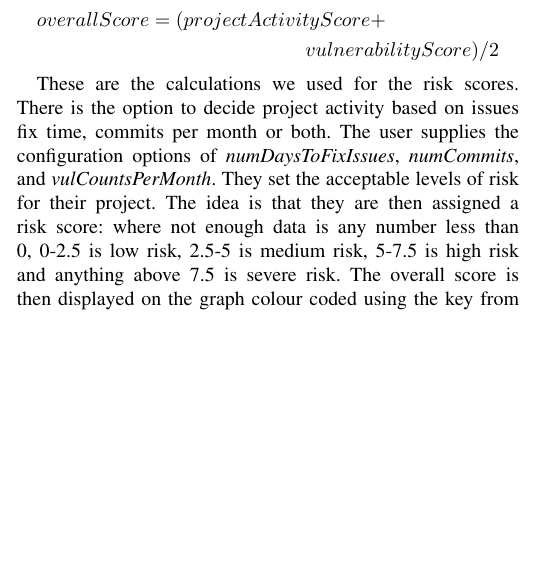
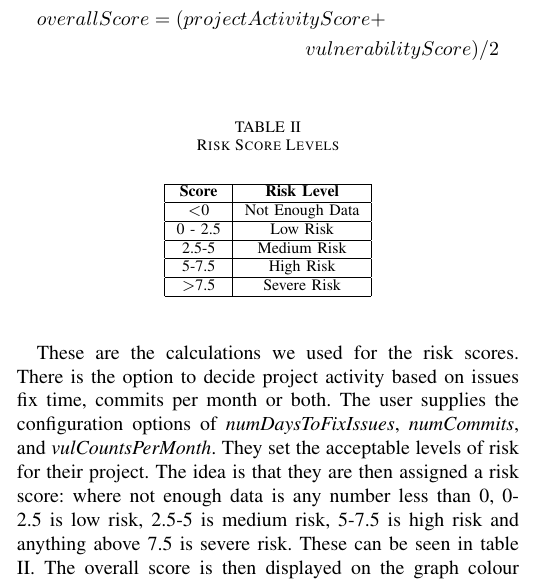
Before and after one commit to rnibhriain/practicum-code, a LaTeX paper (Docs/Practicum Document.tex): part of one column of page 4 of 9, cut so that both start at the same text, the shorter picture padded with empty space. Compiled offline with pdfLaTeX.

Commit message:
Added a table and shuffled some figures around

```diff
--- a/Docs/Practicum Document.tex
+++ b/Docs/Practicum Document.tex
@@ -143,7 +143,23 @@ In terms of calculating risk, we implemented some configuration options for a us
   overallScore = ( projectActivityScore +\\ vulnerabilityScore) / 2
 \end{multline*}
 
-These are the calculations we used for the risk scores. There is the option to decide project activity based on issues fix time, commits per month or both. The user supplies the configuration options of \textit{numDaysToFixIssues}, \textit{numCommits}, and \textit{vulCountsPerMonth}. They set the acceptable levels of risk for their project. The idea is that they are then assigned a risk score: where not enough data is any number less than 0, 0-2.5 is low risk, 2.5-5 is medium risk, 5-7.5 is high risk and anything above 7.5 is severe risk. The overall score is then displayed on the graph colour coded using the key from Figure \ref{fig:key}. We decided to leave the risk up to the user to decide as some organisations/developers would have different ideas of what is an acceptable number of commits/time to close issues/vulnerabilities per month.
+\begin{table}[H]
+ \caption{Risk Score Levels}
+\label{risklevels}
+\begin{center}
+\begin{tabular}{|c|c|c|}
+\hline
+    \textbf{Score} & \textbf{Risk Level} \\ \hline
+    \textless  0 & Not Enough Data \\ \hline
+    0 - 2.5 & Low Risk \\ \hline
+    2.5-5 & Medium Risk \\ \hline
+    5-7.5 & High Risk \\ \hline
+    \textgreater 7.5  & Severe Risk \\ \hline
+\end{tabular}
+\end{center}
+\end{table}
+
+These are the calculations we used for the risk scores. There is the option to decide project activity based on issues fix time, commits per month or both. The user supplies the configuration options of \textit{numDaysToFixIssues}, \textit{numCommits}, and \textit{vulCountsPerMonth}. They set the acceptable levels of risk for their project. The idea is that they are then assigned a risk score: where not enough data is any number less than 0, 0-2.5 is low risk, 2.5-5 is medium risk, 5-7.5 is high risk and anything above 7.5 is severe risk. These can be seen in table \ref{risklevels}. The overall score is then displayed on the graph colour coded using the key from Figure \ref{fig:key}. We decided to leave the risk up to the user to decide as some organisations/developers would have different ideas of what is an acceptable number of commits/time to close issues/vulnerabilities per month.
 
 \begin{figure*}
     \centering
```
